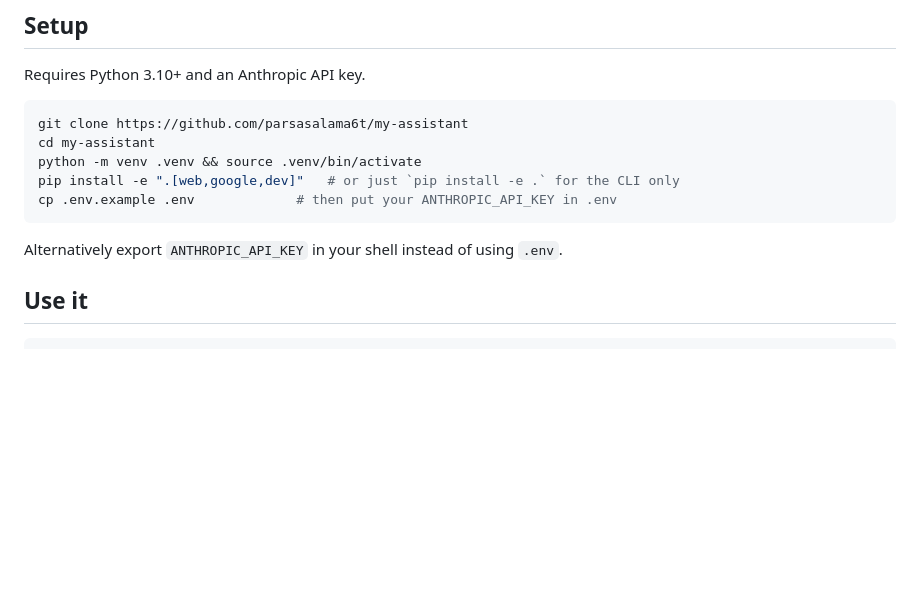
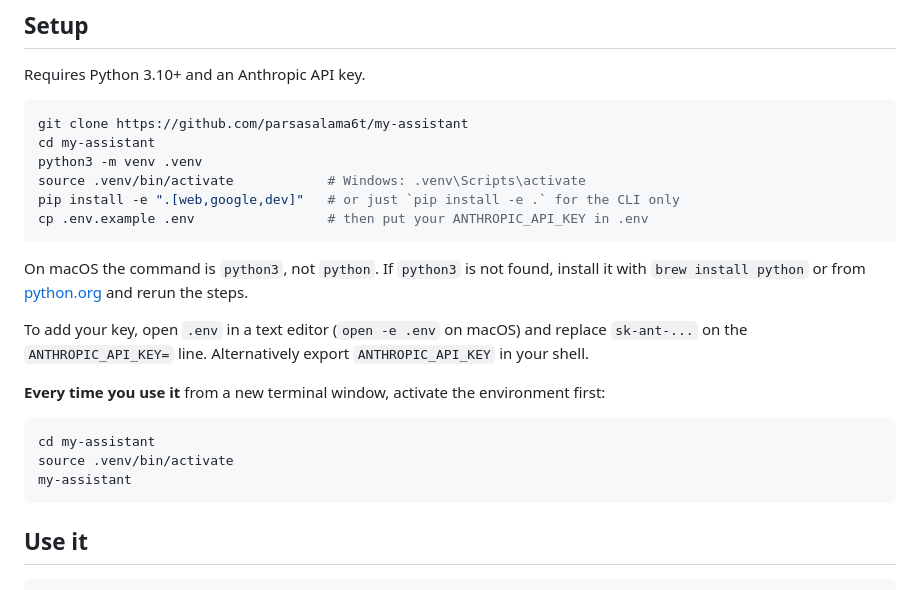
Before and after one commit to parsasalama6t/my-assistant, a Markdown page: README.md, the part around the change. Rendered like a GitHub page; blank space fills up the shorter version.

Commit message:
Fix macOS setup instructions in README
Use python3 (macOS has no python alias), explain how to install Python
if missing, show how to edit .env, and note that the virtual environment
must be activated in each new terminal window.

Co-Authored-By: Claude Fable 5.1 <noreply@anthropic.com>
Claude-Session: https://claude.ai/code/session_01V7MD4JYx8zwFctBTv6RBPu

````diff
--- a/README.md
+++ b/README.md
@@ -23,12 +23,25 @@ Requires Python 3.10+ and an Anthropic API key.
 ```bash
 git clone https://github.com/parsasalama6t/my-assistant
 cd my-assistant
-python -m venv .venv && source .venv/bin/activate
+python3 -m venv .venv
+source .venv/bin/activate            # Windows: .venv\Scripts\activate
 pip install -e ".[web,google,dev]"   # or just `pip install -e .` for the CLI only
-cp .env.example .env             # then put your ANTHROPIC_API_KEY in .env
+cp .env.example .env                 # then put your ANTHROPIC_API_KEY in .env
 ```
 
-Alternatively export `ANTHROPIC_API_KEY` in your shell instead of using `.env`.
+On macOS the command is `python3`, not `python`. If `python3` is not found, install it with
+`brew install python` or from [python.org](https://www.python.org/downloads/) and rerun the steps.
+
+To add your key, open `.env` in a text editor (`open -e .env` on macOS) and replace `sk-ant-...`
+on the `ANTHROPIC_API_KEY=` line. Alternatively export `ANTHROPIC_API_KEY` in your shell.
+
+**Every time you use it** from a new terminal window, activate the environment first:
+
+```bash
+cd my-assistant
+source .venv/bin/activate
+my-assistant
+```
 
 ## Use it
 
````
